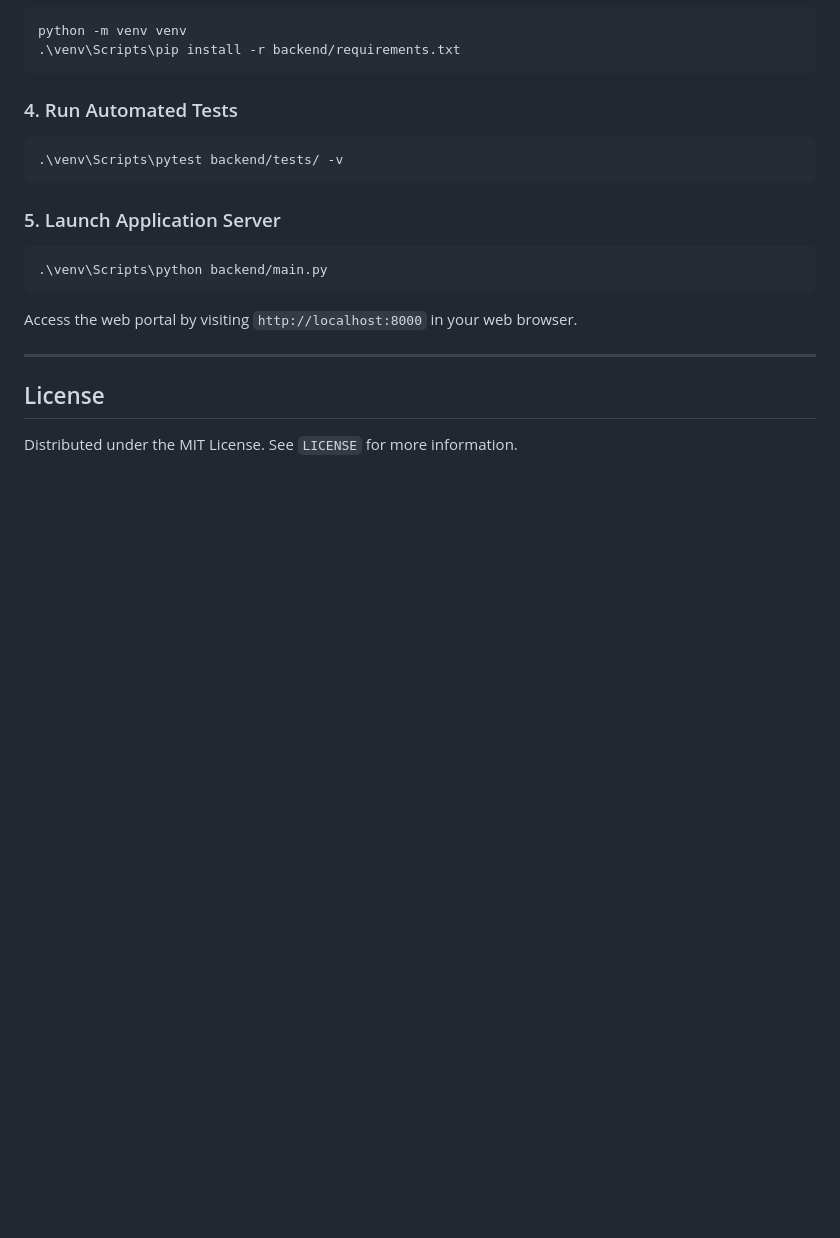
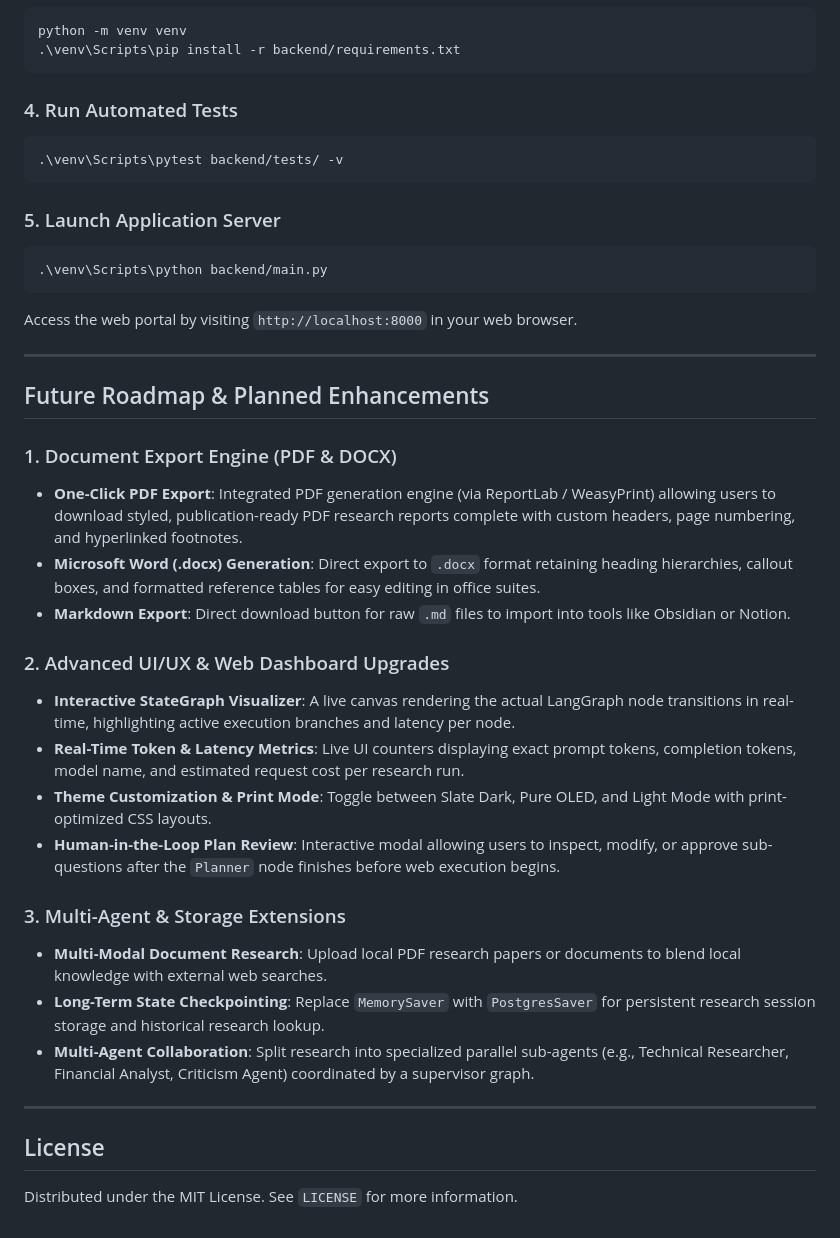
Before and after one commit to swayaam03/Research-Agent, a Markdown page: README.md, the part around the change. Rendered like a GitHub page; blank space fills up the shorter version.

```diff
--- a/README.md
+++ b/README.md
@@ -280,6 +280,26 @@ Access the web portal by visiting `http://localhost:8000` in your web browser.
 
 ---
 
+## Future Roadmap & Planned Enhancements
+
+### 1. Document Export Engine (PDF & DOCX)
+- **One-Click PDF Export**: Integrated PDF generation engine (via ReportLab / WeasyPrint) allowing users to download styled, publication-ready PDF research reports complete with custom headers, page numbering, and hyperlinked footnotes.
+- **Microsoft Word (.docx) Generation**: Direct export to `.docx` format retaining heading hierarchies, callout boxes, and formatted reference tables for easy editing in office suites.
+- **Markdown Export**: Direct download button for raw `.md` files to import into tools like Obsidian or Notion.
+
+### 2. Advanced UI/UX & Web Dashboard Upgrades
+- **Interactive StateGraph Visualizer**: A live canvas rendering the actual LangGraph node transitions in real-time, highlighting active execution branches and latency per node.
+- **Real-Time Token & Latency Metrics**: Live UI counters displaying exact prompt tokens, completion tokens, model name, and estimated request cost per research run.
+- **Theme Customization & Print Mode**: Toggle between Slate Dark, Pure OLED, and Light Mode with print-optimized CSS layouts.
+- **Human-in-the-Loop Plan Review**: Interactive modal allowing users to inspect, modify, or approve sub-questions after the `Planner` node finishes before web execution begins.
+
+### 3. Multi-Agent & Storage Extensions
+- **Multi-Modal Document Research**: Upload local PDF research papers or documents to blend local knowledge with external web searches.
+- **Long-Term State Checkpointing**: Replace `MemorySaver` with `PostgresSaver` for persistent research session storage and historical research lookup.
+- **Multi-Agent Collaboration**: Split research into specialized parallel sub-agents (e.g., Technical Researcher, Financial Analyst, Criticism Agent) coordinated by a supervisor graph.
+
+---
+
 ## License
 
 Distributed under the MIT License. See `LICENSE` for more information.
```
